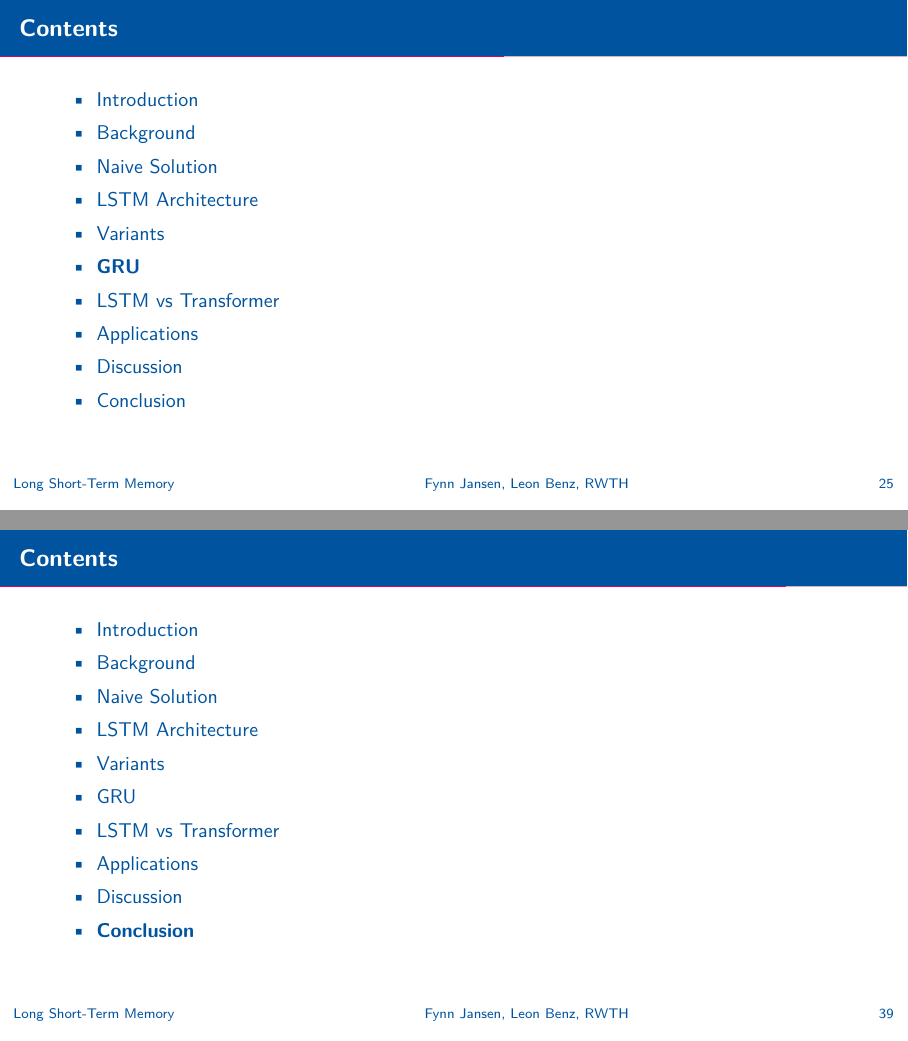
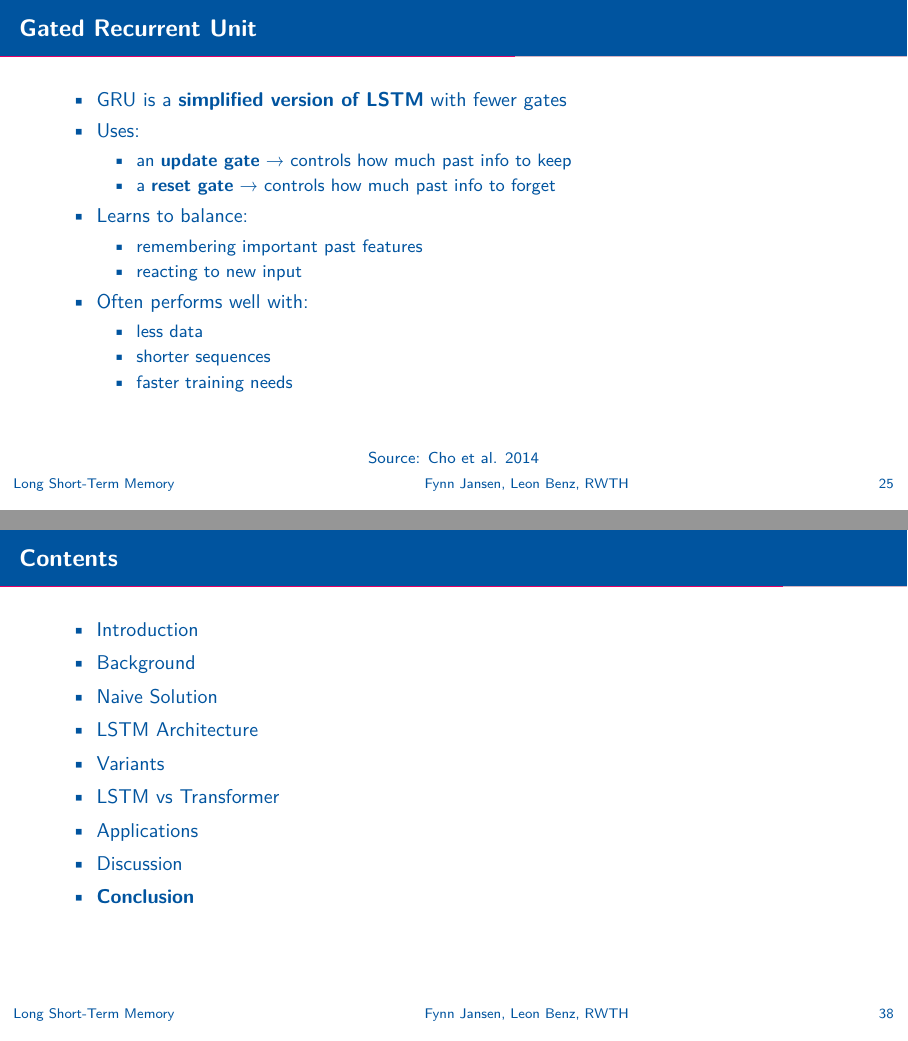
Before and after one commit to Vadris/ProseminarML---LSTM, LaTeX slides (slides/slides.tex): pages 85 and 131 of 147 before the commit and pages 88 and 130 of 146 after it, joined at a grey line. Compiled offline with pdfLaTeX.

Commit message:
move gru into variants

```diff
--- a/slides/slides.tex
+++ b/slides/slides.tex
@@ -501,22 +495,6 @@ Forget Gate: \pause
 %   \item Common in e.g. Speech, NER, Translation
 % \end{itemize}
 \source{Graves \& Schmidhuber 2005}
-\end{frame}
-
-%GRU
-\begin{frame}[t]{Contents}
-\begin{itemize}
-    \item Introduction
-    \item Background
-    \item Naive Solution
-    \item LSTM Architecture
-    \item Variants
-    \item \textbf{GRU}
-    \item LSTM vs Transformer
-    \item Applications
-    \item Discussion
-    \item Conclusion
-\end{itemize}
 \end{frame}
 
 \begin{frame}[t]{Gated Recurrent Unit}
@@ -769,7 +743,6 @@ Future of the LSTM architecture: \pause
     \item Naive Solution
     \item LSTM Architecture
     \item Variants
-    \item GRU
     \item LSTM vs Transformer
     \item Applications
     \item Discussion
```
Also changed, not shown: slides/images/brnn.png (added), slides/slides.tex (10 more changed lines).
